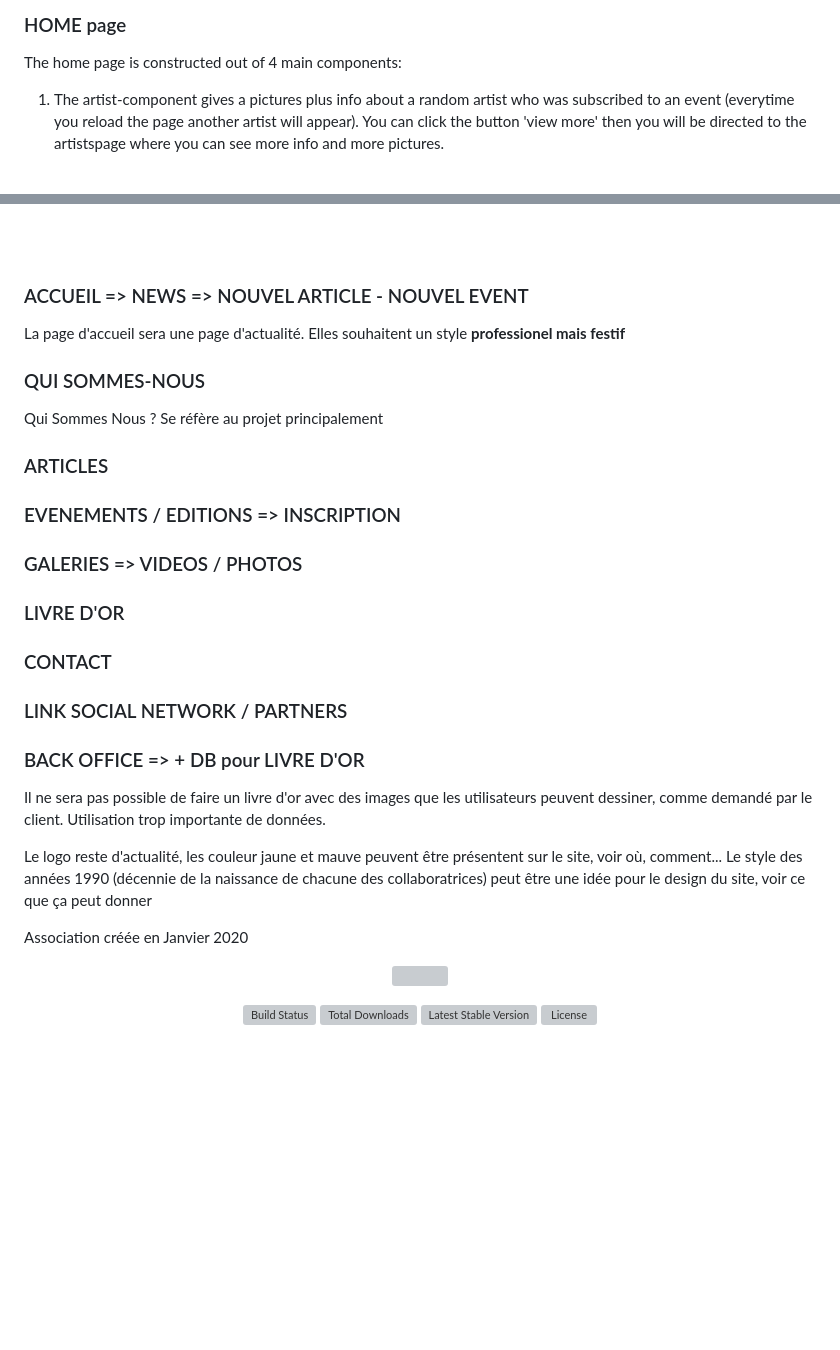
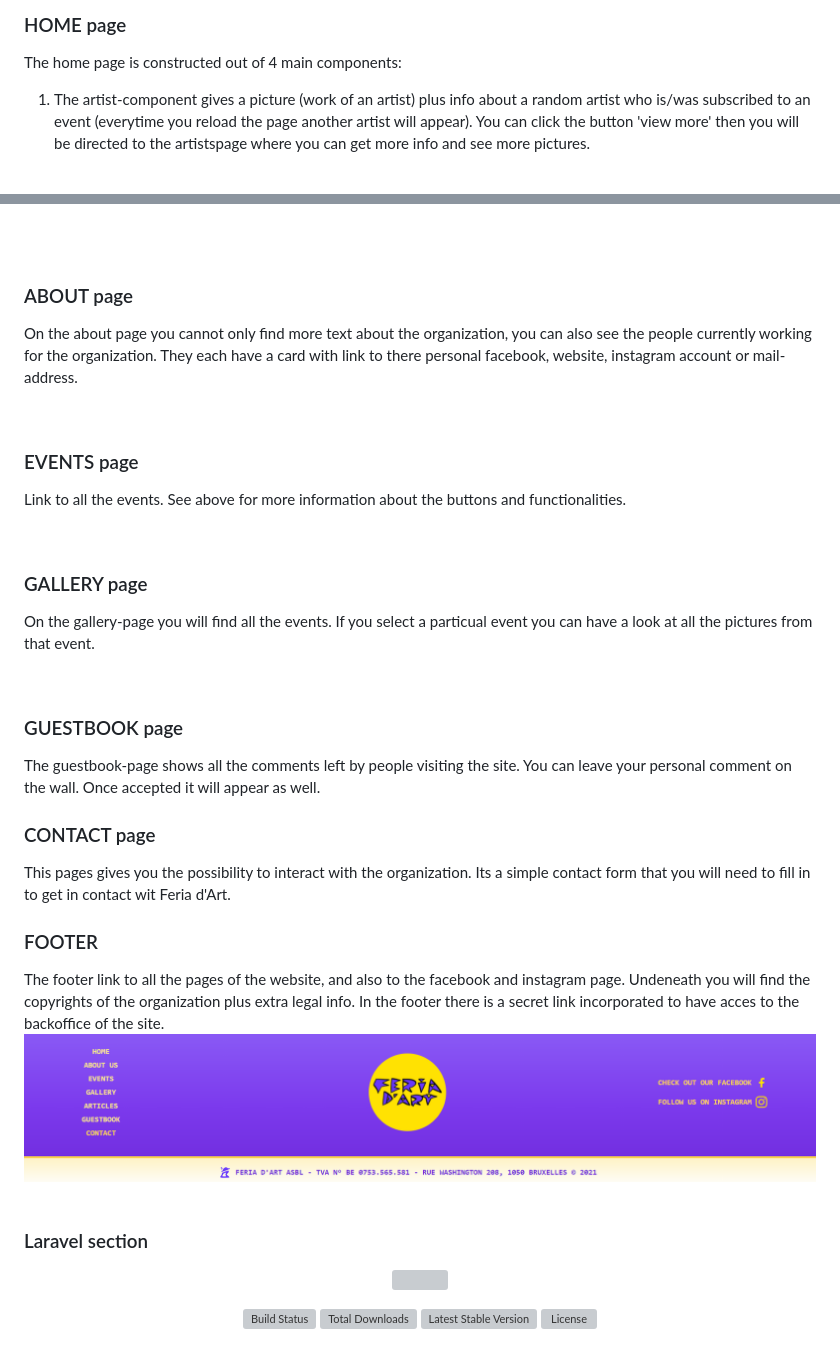
Before and after one commit to MarcHoutreille/ASBL-Feriadart, a Markdown page: README.md, 2 parts joined by grey strips. Rendered like a GitHub page; pictures changed too: readme/footer.png (added); blank space fills up the shorter version; grey boxes are pictures that could not be loaded.

Commit message:
readme front-end

```diff
--- a/README.md
+++ b/README.md
@@ -14,8 +14,8 @@ Group project for the website of a non-profit art promotion association located
 
 The home page is constructed out of 4 main components:
 
-1. The artist-component gives a pictures plus info about a random artist who was subscribed to an event (everytime you reload the page another artist will appear).
-You can click the button 'view more' then you will be directed to the artistspage where you can see more info and more pictures.
+1. The artist-component gives a picture (work of an artist) plus info about a random artist who is/was subscribed to an event (everytime you reload the page another artist will appear).
+You can click the button 'view more' then you will be directed to the artistspage where you can get more info and see more pictures.
 
 
 <br>
@@ -67,35 +67,47 @@ Interesting fact! In the header there is a button that you can click to change t
 <br>
 
 
-### ACCUEIL => NEWS => NOUVEL ARTICLE - NOUVEL EVENT
+### ABOUT page
 
-La page d'accueil sera une page d'actualité.
-Elles souhaitent un style **professionel mais festif**
+On the about page you cannot only find more text about the organization, you can also see the people currently working for the organization.
+They each have a card with link to there personal facebook, website, instagram account or mail-address.
 
-### QUI SOMMES-NOUS
+<br>
 
-Qui Sommes Nous ? Se réfère au projet principalement
 
-### ARTICLES
+### EVENTS page
 
-### EVENEMENTS / EDITIONS => INSCRIPTION
+Link to all the events. See above for more information about the buttons and functionalities.
 
-### GALERIES => VIDEOS / PHOTOS
+<br>
 
-### LIVRE D'OR
+### GALLERY page
 
-### CONTACT
+On the gallery-page you will find all the events. If you select a particual event you can have a look at all the pictures from that event.
 
-### LINK SOCIAL NETWORK / PARTNERS
+<br>
 
-### BACK OFFICE => + DB pour LIVRE D'OR
 
-Il ne sera pas possible de faire un livre d'or avec des images que les utilisateurs peuvent dessiner, comme demandé par le client. Utilisation trop importante de données.
+### GUESTBOOK page
 
-Le logo reste d'actualité, les couleur jaune et mauve peuvent être présentent sur le site, voir où, comment...
-Le style des années 1990 (décennie de la naissance de chacune des collaboratrices) peut être une idée pour le design du site, voir ce que ça peut donner
+The guestbook-page shows all the comments left by people visiting the site. You can leave your personal comment on the wall. Once accepted it will appear as well.
 
-Association créée en Janvier 2020
+
+### CONTACT page
+
+This pages gives you the possibility to interact with the organization. Its a simple contact form that you will need to fill in to get in contact wit Feria d'Art.
+
+### FOOTER
+
+The footer link to all the pages of the website, and also to the facebook and instagram page. Undeneath you will find the copyrights of the organization plus extra legal info.
+In the footer there is a secret link incorporated to have acces to the backoffice of the site.
+<br>
+![Wirefram 2](readme/footer.png)
+<br>
+<br>
+
+
+### Laravel section
 
 <p align="center"><a href="https://laravel.com" target="_blank"><img src="https://raw.githubusercontent.com/laravel/art/master/logo-lockup/5%20SVG/2%20CMYK/1%20Full%20Color/laravel-logolockup-cmyk-red.svg" width="400"></a></p>
 
```
